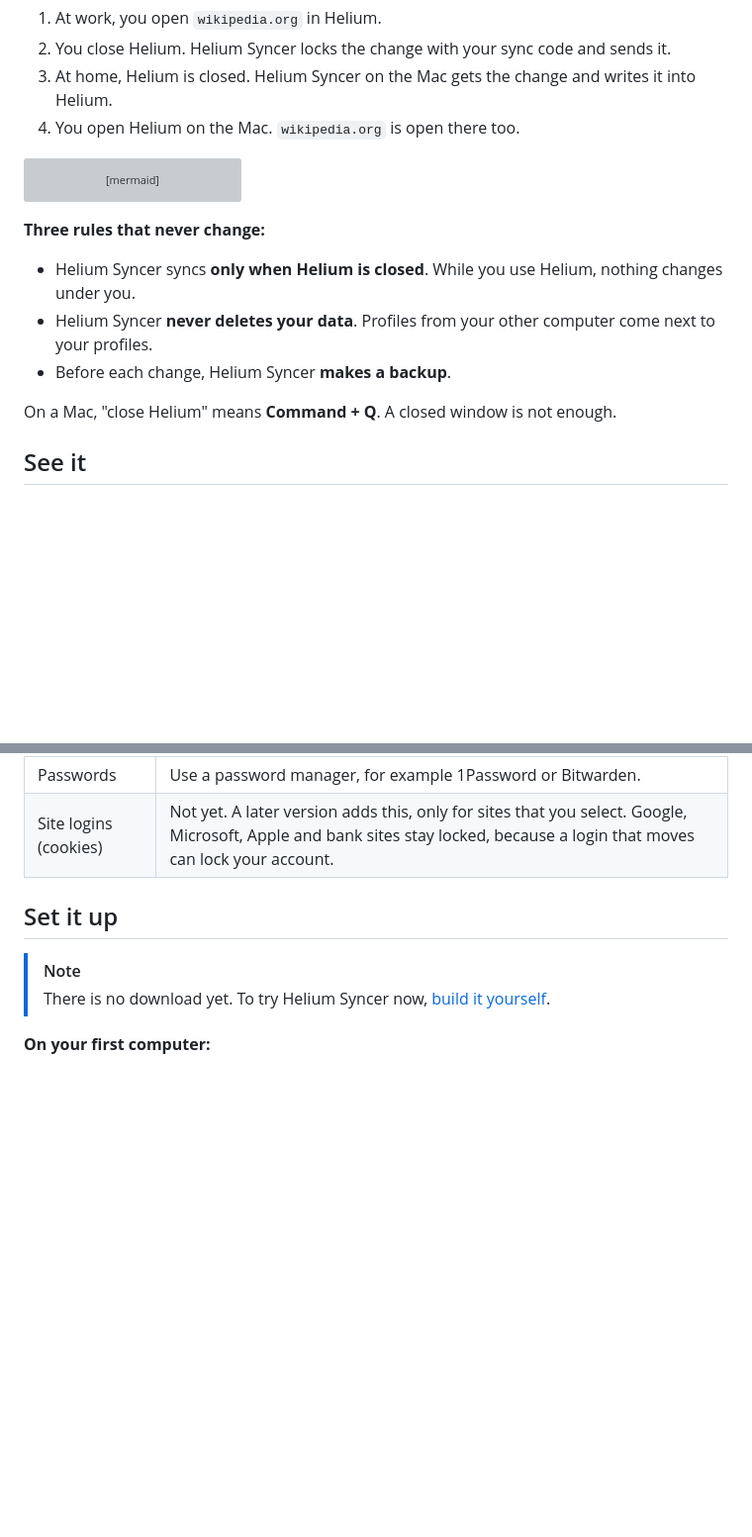
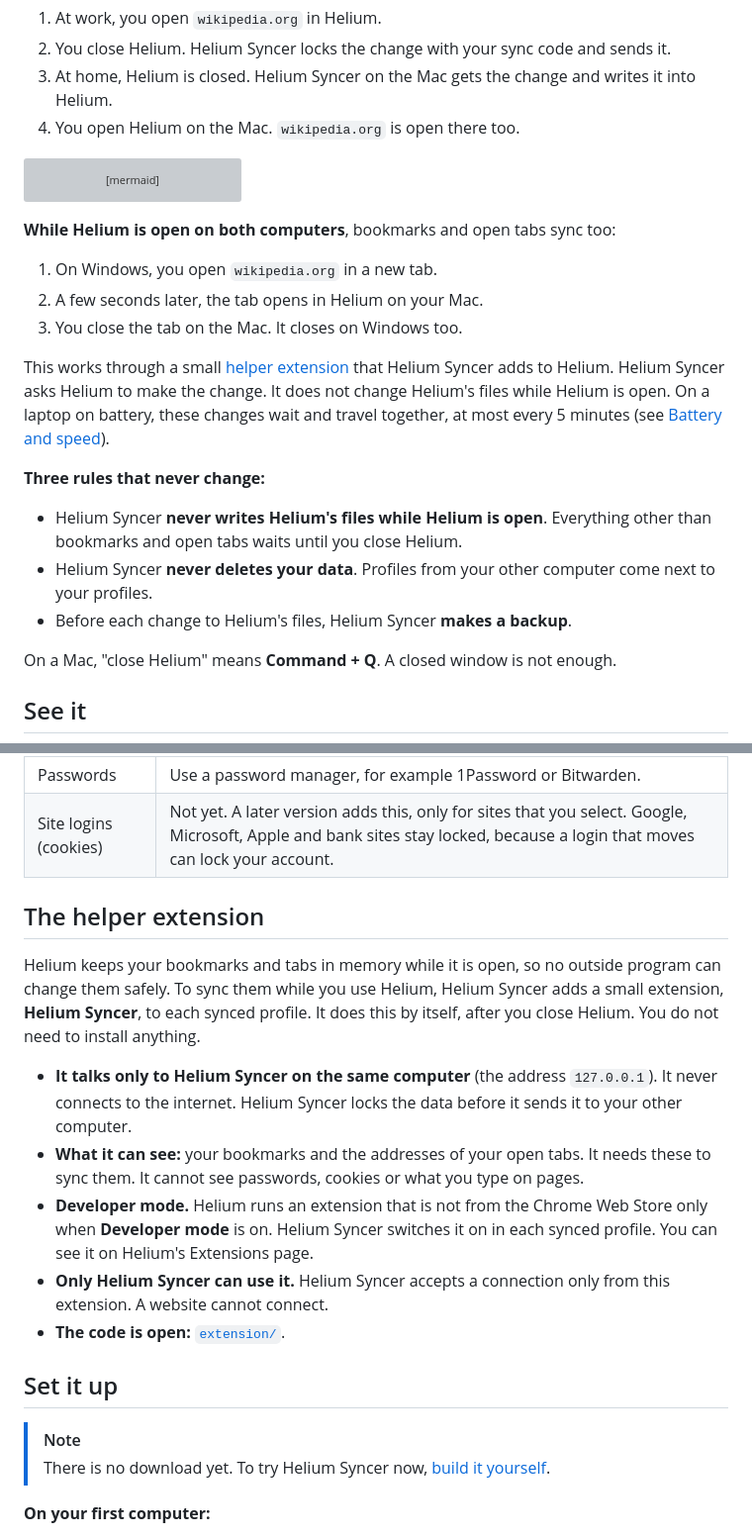
Before and after one commit to imrishabhchauhan/helium-syncer, a Markdown page: README.md, 2 parts joined by grey strips. Shown at 99% size. Rendered like a GitHub page; blank space fills up the shorter version; grey boxes are pictures that could not be loaded.

````diff
--- a/README.md
+++ b/README.md
@@ -59,11 +60,19 @@ sequenceDiagram
     P->>MH: Open Helium: wikipedia.org is there
 ```
 
+**While Helium is open on both computers**, bookmarks and open tabs sync too:
+
+1. On Windows, you open `wikipedia.org` in a new tab.
+2. A few seconds later, the tab opens in Helium on your Mac.
+3. You close the tab on the Mac. It closes on Windows too.
+
+This works through a small [helper extension](#the-helper-extension) that Helium Syncer adds to Helium. Helium Syncer asks Helium to make the change. It does not change Helium's files while Helium is open. On a laptop on battery, these changes wait and travel together, at most every 5 minutes (see [Battery and speed](#battery-and-speed)).
+
 **Three rules that never change:**
 
-- Helium Syncer syncs **only when Helium is closed**. While you use Helium, nothing changes under you.
+- Helium Syncer **never writes Helium's files while Helium is open**. Everything other than bookmarks and open tabs waits until you close Helium.
 - Helium Syncer **never deletes your data**. Profiles from your other computer come next to your profiles.
-- Before each change, Helium Syncer **makes a backup**.
+- Before each change to Helium's files, Helium Syncer **makes a backup**.
 
 On a Mac, "close Helium" means **Command + Q**. A closed window is not enough.
 
@@ -97,6 +106,16 @@ You can switch each item on or off, on each computer.
 |---|---|
 | Passwords | Use a password manager, for example 1Password or Bitwarden. |
 | Site logins (cookies) | Not yet. A later version adds this, only for sites that you select. Google, Microsoft, Apple and bank sites stay locked, because a login that moves can lock your account. |
+
+## The helper extension
+
+Helium keeps your bookmarks and tabs in memory while it is open, so no outside program can change them safely. To sync them while you use Helium, Helium Syncer adds a small extension, **Helium Syncer**, to each synced profile. It does this by itself, after you close Helium. You do not need to install anything.
+
+- **It talks only to Helium Syncer on the same computer** (the address `127.0.0.1`). It never connects to the internet. Helium Syncer locks the data before it sends it to your other computer.
+- **What it can see:** your bookmarks and the addresses of your open tabs. It needs these to sync them. It cannot see passwords, cookies or what you type on pages.
+- **Developer mode.** Helium runs an extension that is not from the Chrome Web Store only when **Developer mode** is on. Helium Syncer switches it on in each synced profile. You can see it on Helium's Extensions page.
+- **Only Helium Syncer can use it.** Helium Syncer accepts a connection only from this extension. A website cannot connect.
+- **The code is open:** [`extension/`](extension).
 
 ## Set it up
 
````
Also changed, not shown: other parts of README.md (+41 -18 lines), docs/03-release-plan.md (added, +94 -0 lines).
